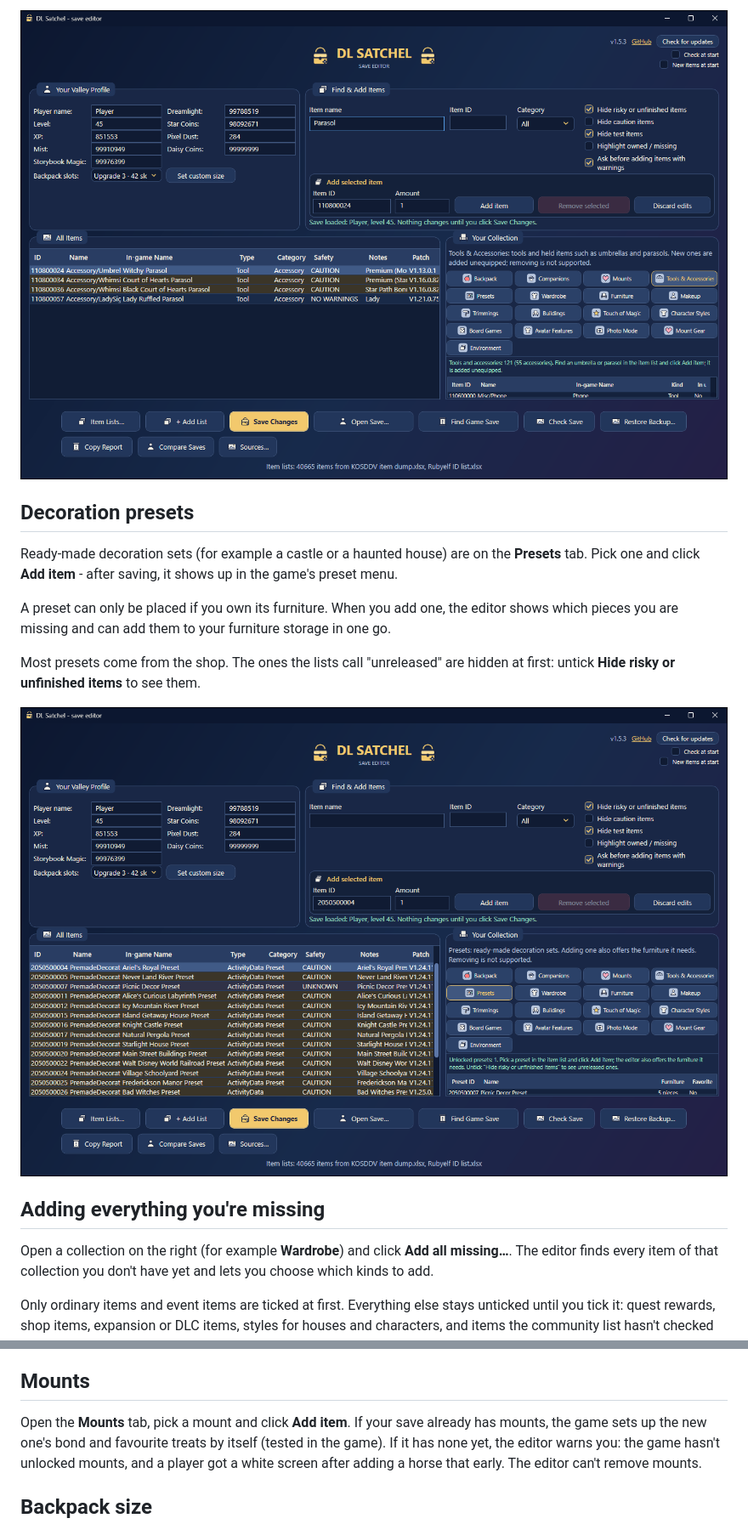
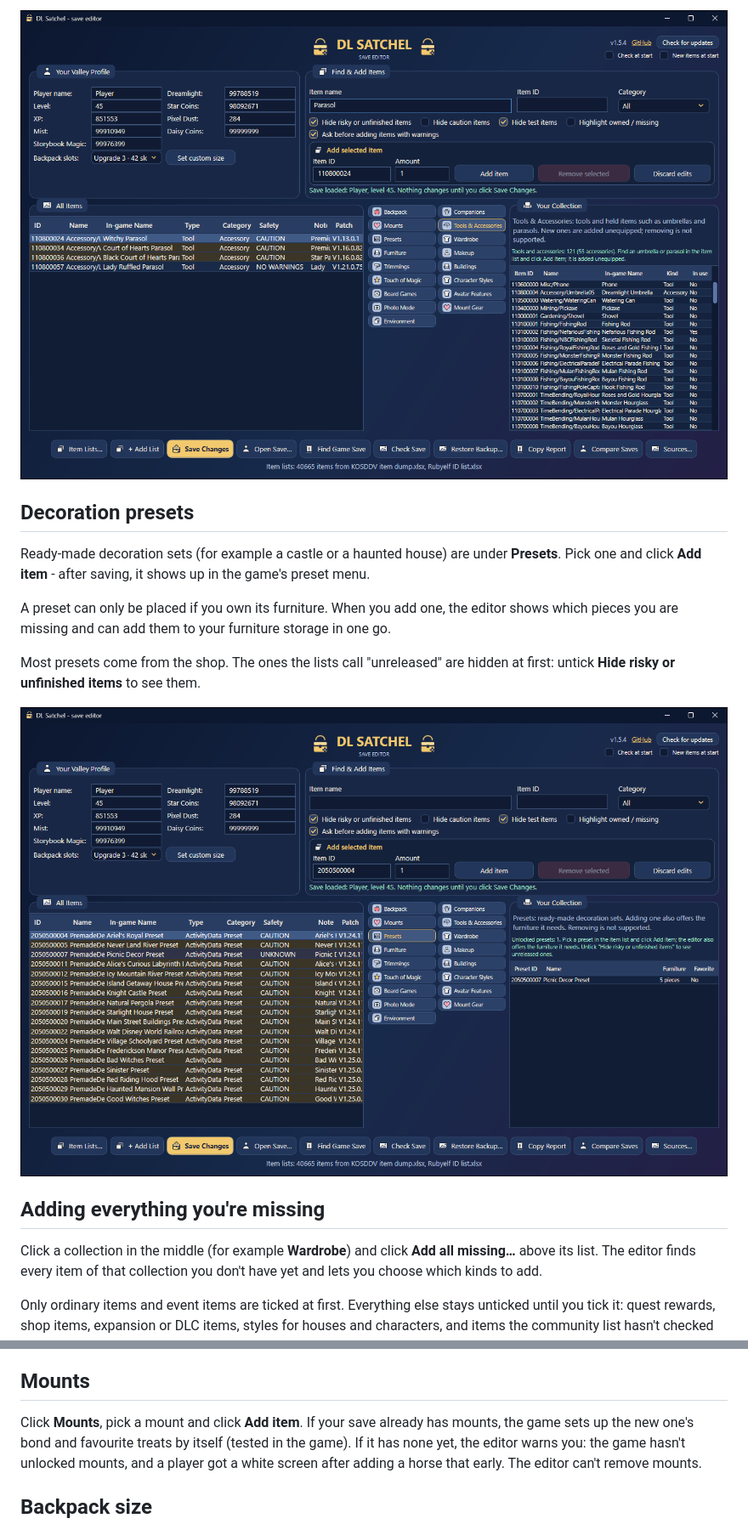
Before and after one commit to Dysprohol/DLSatchel, a Markdown page: README.md, 2 parts joined by grey strips. Shown at 85% size. GitHub-like rendering; pictures changed too: docs/img/screen-presets-furniture.png, docs/img/screen-tools.png.

```diff
--- a/README.md
+++ b/README.md
@@ -67,10 +67,10 @@ them together with your tools. Open the **Tools & Accessories** tab, find the it
 **Add item**. It is added unequipped, so you pick it in the game.
 
-![Tools and accessories](docs/img/screen-tools.png?v=1.5.4)
+![Tools and accessories](docs/img/screen-tools.png?v=1.5.5)
 
 ## Decoration presets
 
-Ready-made decoration sets (for example a castle or a haunted house) are on the **Presets** tab. Pick one and click **Add item** - after saving, it shows up in
+Ready-made decoration sets (for example a castle or a haunted house) are under **Presets**. Pick one and click **Add item** - after saving, it shows up in
 the game's preset menu.
 
 A preset can only be placed if you own its furniture. When you add one, the editor shows which
@@ -79,11 +79,11 @@ pieces you are missing and can add them to your furniture storage in one go.
 Most presets come from the shop. The ones the lists call "unreleased" are hidden at first: untick
 **Hide risky or unfinished items** to see them.
 
-![Decoration presets](docs/img/screen-presets-furniture.png?v=1.5.4)
+![Decoration presets](docs/img/screen-presets-furniture.png?v=1.5.5)
 
 ## Adding everything you're missing
 
-Open a collection on the right (for example **Wardrobe**) and click **Add all missing…**. The editor
+Click a collection in the middle (for example **Wardrobe**) and click **Add all missing…** above its list. The editor
 finds every item of that collection you don't have yet and lets you choose which kinds to add.
 
 Only ordinary items and event items are ticked at first. Everything else stays unticked until you
@@ -109,7 +109,7 @@ or the ship, the editor warns you when you add them.
 
 ## Mounts
 
-Open the **Mounts** tab, pick a mount and click **Add item**. If your save already has mounts, the
+Click **Mounts**, pick a mount and click **Add item**. If your save already has mounts, the
 game sets up the new one's bond and favourite treats by itself (tested in the game). If it has none
 yet, the editor warns you: the game hasn't unlocked mounts, and a player got a white screen after
 adding a horse that early. The editor can't remove mounts.
```
Also changed, not shown: other parts of README.md (+8 -8 lines), docs/img/screen-add-item.png, docs/img/screen-collection.png, docs/img/screen-lists-notice.png, docs/img/screen-overview.png, 4 other files.
